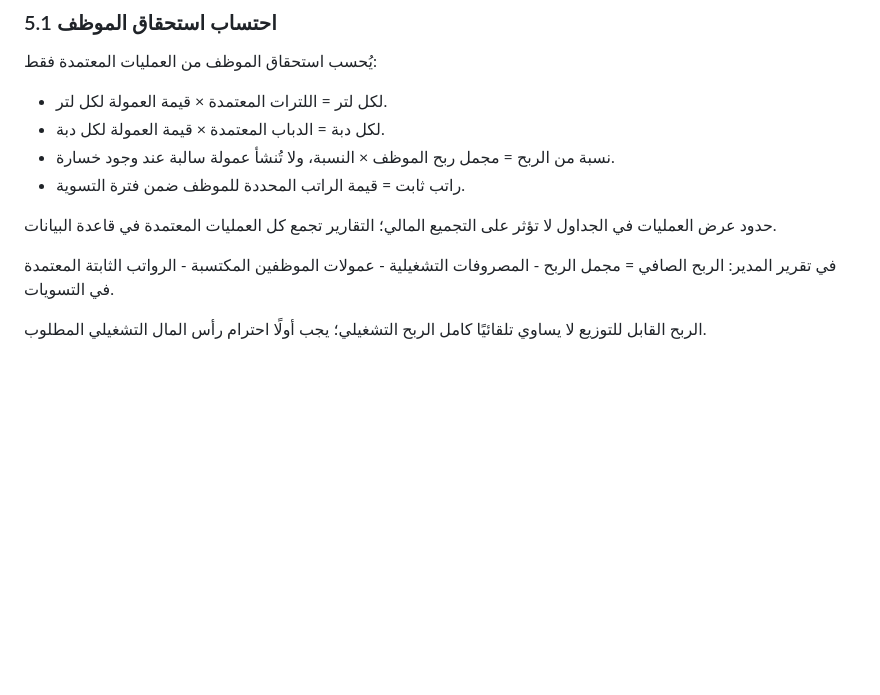
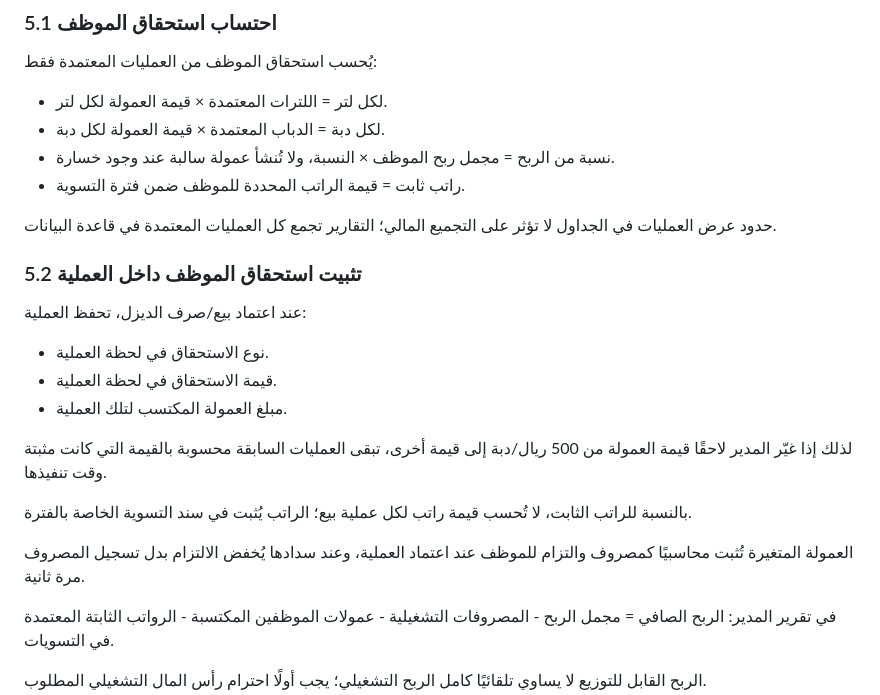
Before and after one commit to zydan25/dizal, a Markdown page: docs/BUSINESS_RULES.md, the part around the change. GitHub-like rendering; blank space fills up the shorter version.

Commit message:
docs: document immutable employee compensation snapshots

```diff
--- a/docs/BUSINESS_RULES.md
+++ b/docs/BUSINESS_RULES.md
@@ -68,6 +68,19 @@
 - راتب ثابت = قيمة الراتب المحددة للموظف ضمن فترة التسوية.
 
 حدود عرض العمليات في الجداول لا تؤثر على التجميع المالي؛ التقارير تجمع كل العمليات المعتمدة في قاعدة البيانات.
+
+### 5.2 تثبيت استحقاق الموظف داخل العملية
+
+عند اعتماد بيع/صرف الديزل، تحفظ العملية:
+- نوع الاستحقاق في لحظة العملية.
+- قيمة الاستحقاق في لحظة العملية.
+- مبلغ العمولة المكتسب لتلك العملية.
+
+لذلك إذا غيّر المدير لاحقًا قيمة العمولة من 500 ريال/دبة إلى قيمة أخرى، تبقى العمليات السابقة محسوبة بالقيمة التي كانت مثبتة وقت تنفيذها.
+
+بالنسبة للراتب الثابت، لا تُحسب قيمة راتب لكل عملية بيع؛ الراتب يُثبت في سند التسوية الخاصة بالفترة.
+
+العمولة المتغيرة تُثبت محاسبيًا كمصروف والتزام للموظف عند اعتماد العملية، وعند سدادها يُخفض الالتزام بدل تسجيل المصروف مرة ثانية.
 
 في تقرير المدير:
 الربح الصافي = مجمل الربح - المصروفات التشغيلية - عمولات الموظفين المكتسبة - الرواتب الثابتة المعتمدة في التسويات.
```
